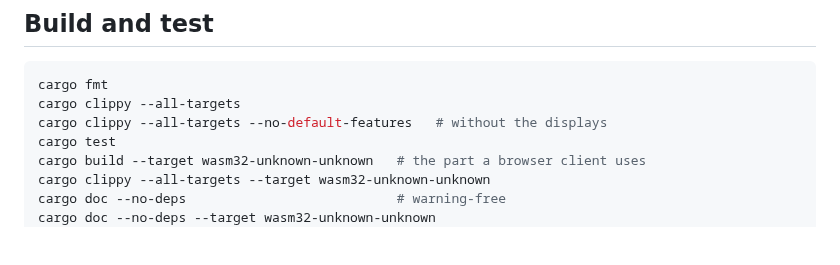
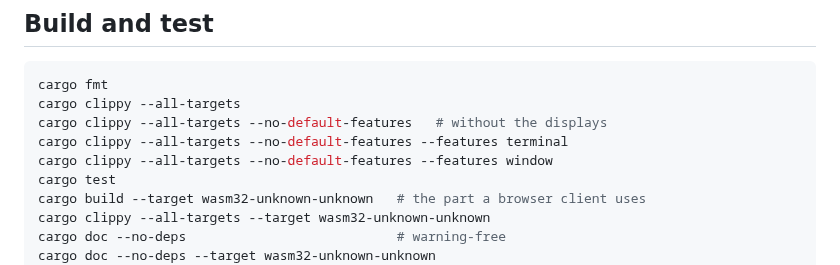
Before and after one commit to malbarbo/sinteract, a Markdown page: AGENTS.md, the part around the change. Drawn GitHub-style; blank space fills up the shorter version.

Commit message:
docs: check the builds with one display in AGENTS.md

```diff
--- a/AGENTS.md
+++ b/AGENTS.md
@@ -63,6 +63,8 @@ commit.
 cargo fmt
 cargo clippy --all-targets
 cargo clippy --all-targets --no-default-features   # without the displays
+cargo clippy --all-targets --no-default-features --features terminal
+cargo clippy --all-targets --no-default-features --features window
 cargo test
 cargo build --target wasm32-unknown-unknown   # the part a browser client uses
 cargo clippy --all-targets --target wasm32-unknown-unknown
```
